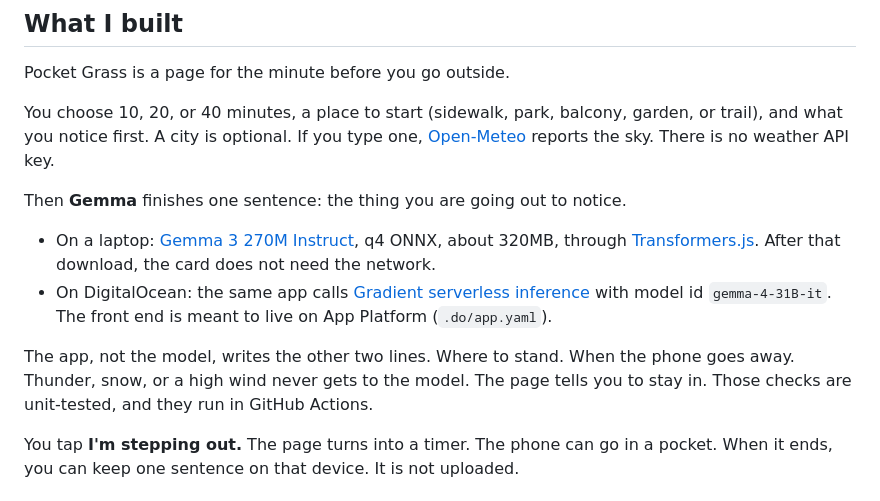
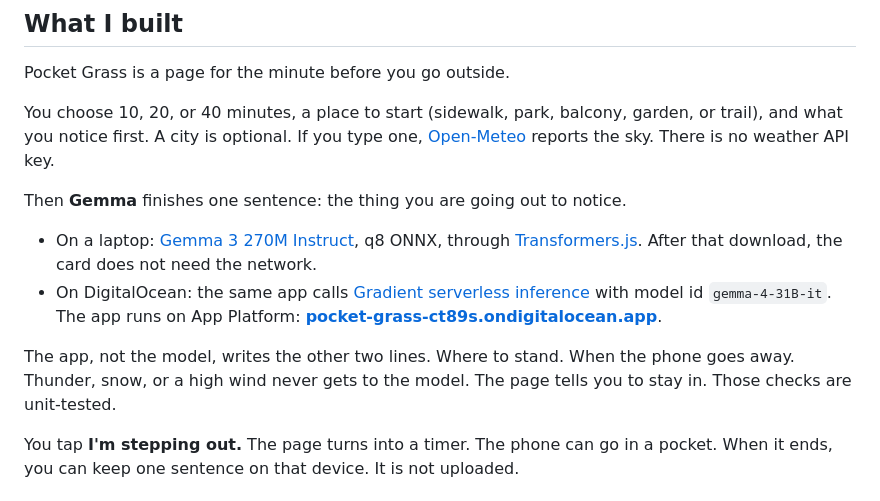
Before and after one commit to surajns0033-collab/pocket-grass, a Markdown page: SUBMISSION.md, the part around the change. Drawn GitHub-style.

```diff
--- a/SUBMISSION.md
+++ b/SUBMISSION.md
@@ -10,10 +10,10 @@ You choose 10, 20, or 40 minutes, a place to start (sidewalk, park, balcony, gar
 
 Then **Gemma** finishes one sentence: the thing you are going out to notice.
 
-- On a laptop: [Gemma 3 270M Instruct](https://huggingface.co/onnx-community/gemma-3-270m-it-ONNX), q4 ONNX, about 320MB, through [Transformers.js](https://huggingface.co/docs/transformers.js). After that download, the card does not need the network.
-- On DigitalOcean: the same app calls [Gradient serverless inference](https://docs.digitalocean.com/products/gradient-ai-platform/details/models/) with model id `gemma-4-31B-it`. The front end is meant to live on App Platform (`.do/app.yaml`).
+- On a laptop: [Gemma 3 270M Instruct](https://huggingface.co/onnx-community/gemma-3-270m-it-ONNX), q8 ONNX, through [Transformers.js](https://huggingface.co/docs/transformers.js). After that download, the card does not need the network.
+- On DigitalOcean: the same app calls [Gradient serverless inference](https://docs.digitalocean.com/products/gradient-ai-platform/details/models/) with model id `gemma-4-31B-it`. The app runs on App Platform: **[pocket-grass-ct89s.ondigitalocean.app](https://pocket-grass-ct89s.ondigitalocean.app/)**.
 
-The app, not the model, writes the other two lines. Where to stand. When the phone goes away. Thunder, snow, or a high wind never gets to the model. The page tells you to stay in. Those checks are unit-tested, and they run in GitHub Actions.
+The app, not the model, writes the other two lines. Where to stand. When the phone goes away. Thunder, snow, or a high wind never gets to the model. The page tells you to stay in. Those checks are unit-tested.
 
 You tap **I'm stepping out.** The page turns into a timer. The phone can go in a pocket. When it ends, you can keep one sentence on that device. It is not uploaded.
 
```
Also changed, not shown: README.md (+17 -6 lines).
